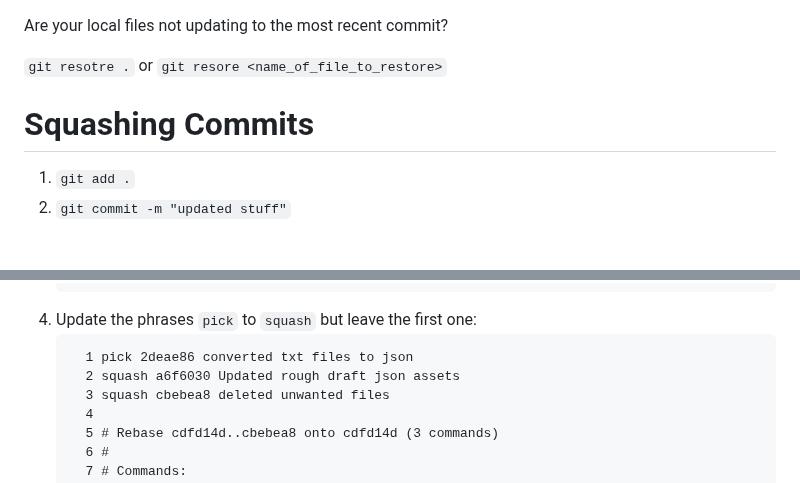
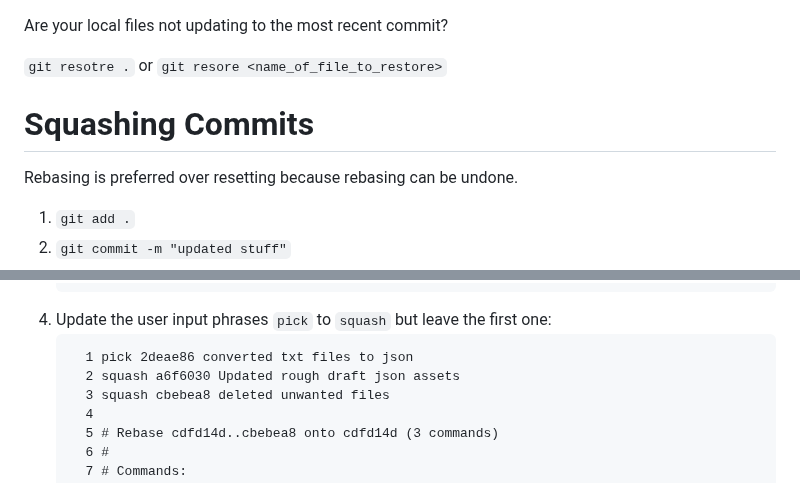
Before and after one commit to williammcintosh/Portfolio, a Markdown page: Github-Workflow-Process (1).md, 2 parts joined by grey strips. Rendered like a GitHub page; blank space fills up the shorter version.

````diff
--- a/Github-Workflow-Process (1).md
+++ b/Github-Workflow-Process (1).md
@@ -91,6 +91,8 @@ or
 
 # Squashing Commits
 
+Rebasing is preferred over resetting because rebasing can be undone.
+
 1. `git add .`
 2. `git commit -m "updated stuff"`
 3. `git rebase -i HEAD~3`
@@ -112,7 +114,7 @@ or
    .git/rebase-merge/git-rebase-todo [+]                                                                       3,7            Top
    -- INSERT --
    ```
-4. Update the phrases `pick` to `squash` but leave the first one:
+4. Update the user input phrases `pick` to `squash` but leave the first one:
    ```git
      1 pick 2deae86 converted txt files to json
      2 squash a6f6030 Updated rough draft json assets
````
